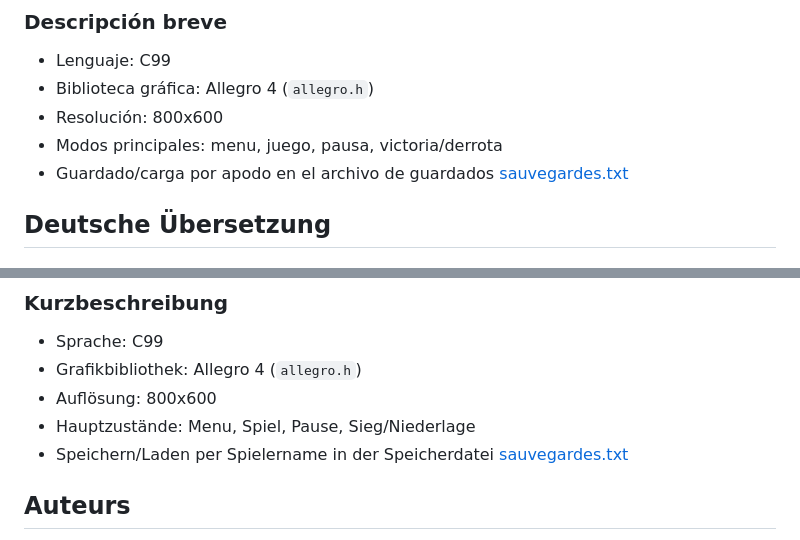
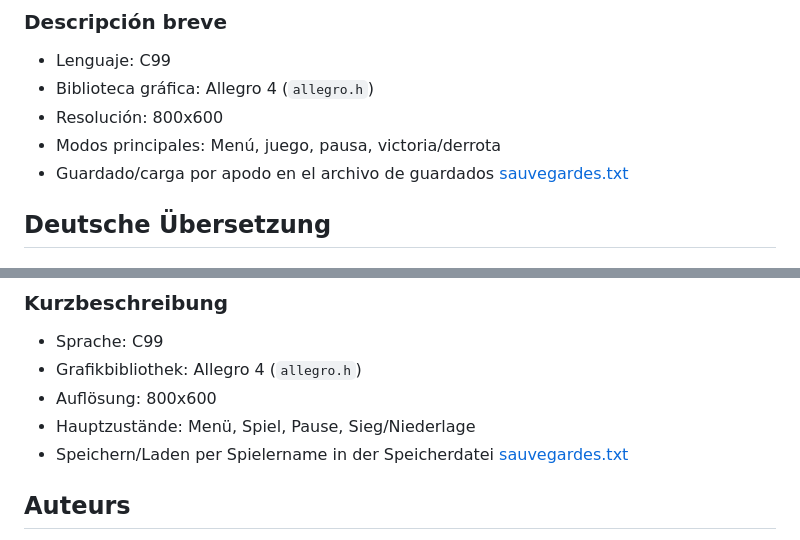
Before and after one commit to captainflorex/prjinfole5eme, a Markdown page: README.md, 2 parts joined by grey strips. GitHub-like rendering.

Commit message:
docs: fix menu accents in ES and DE sections
Agent-Logs-Url: https://github.com/captainflorex/prjinfole5eme/sessions/51c97c12-7538-476c-8219-8d59c5e6c394

Co-authored-by: captainflorex <197091911+captainflorex@users.noreply.github.com>

```diff
--- a/README.md
+++ b/README.md
@@ -195,7 +195,7 @@ El jugador se mueve horizontalmente, dispara burbujas que se dividen y debe term
 - Lenguaje: C99
 - Biblioteca gráfica: Allegro 4 (`allegro.h`)
 - Resolución: 800x600
-- Modos principales: menu, juego, pausa, victoria/derrota
+- Modos principales: Menú, juego, pausa, victoria/derrota
 - Guardado/carga por apodo en el archivo de guardados [sauvegardes.txt](sauvegardes.txt)
 
 <a id="de"></a>
@@ -211,7 +211,7 @@ Der Spieler bewegt sich horizontal, schießt auf Blasen, die sich teilen, und mu
 - Sprache: C99
 - Grafikbibliothek: Allegro 4 (`allegro.h`)
 - Auflösung: 800x600
-- Hauptzustände: Menu, Spiel, Pause, Sieg/Niederlage
+- Hauptzustände: Menü, Spiel, Pause, Sieg/Niederlage
 - Speichern/Laden per Spielername in der Speicherdatei [sauvegardes.txt](sauvegardes.txt)
 
 ## Auteurs
```
